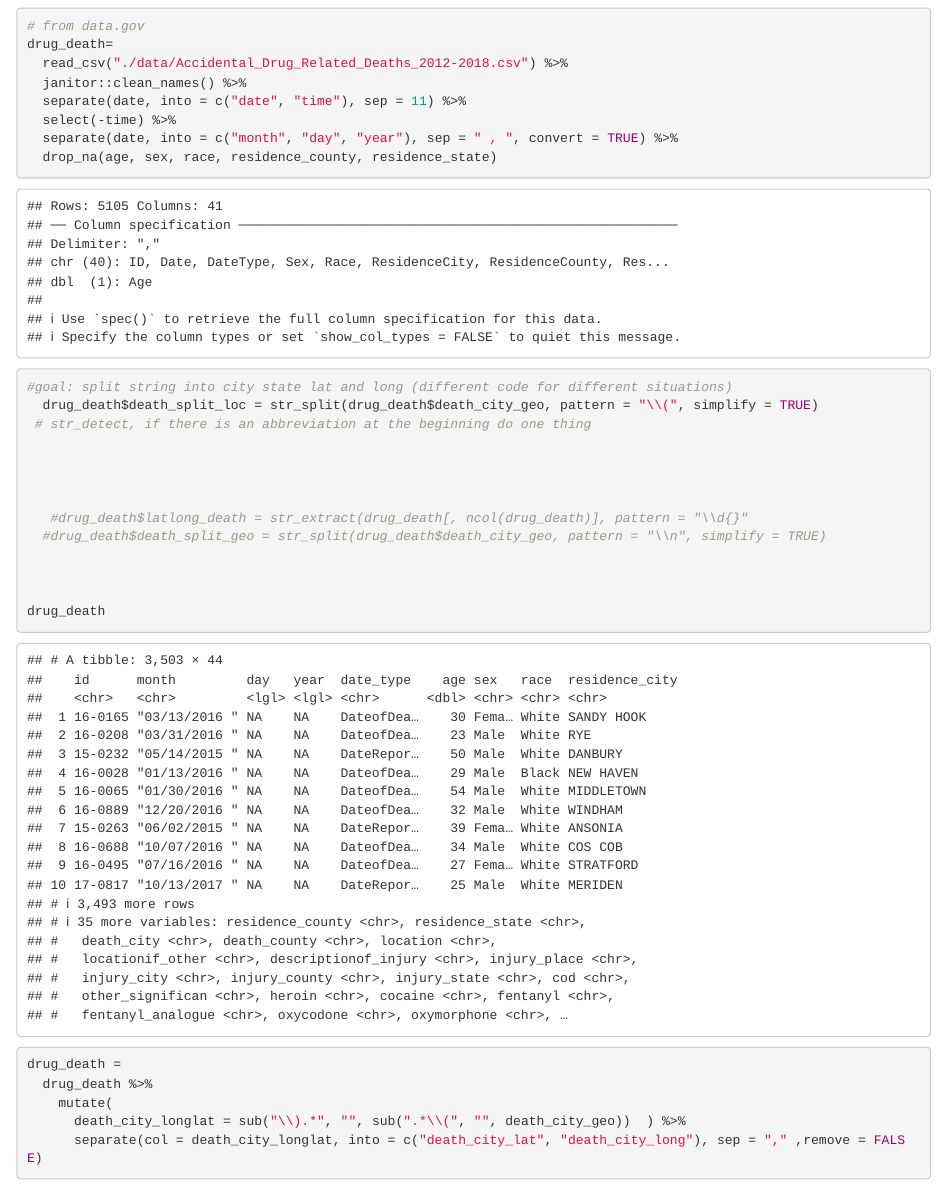
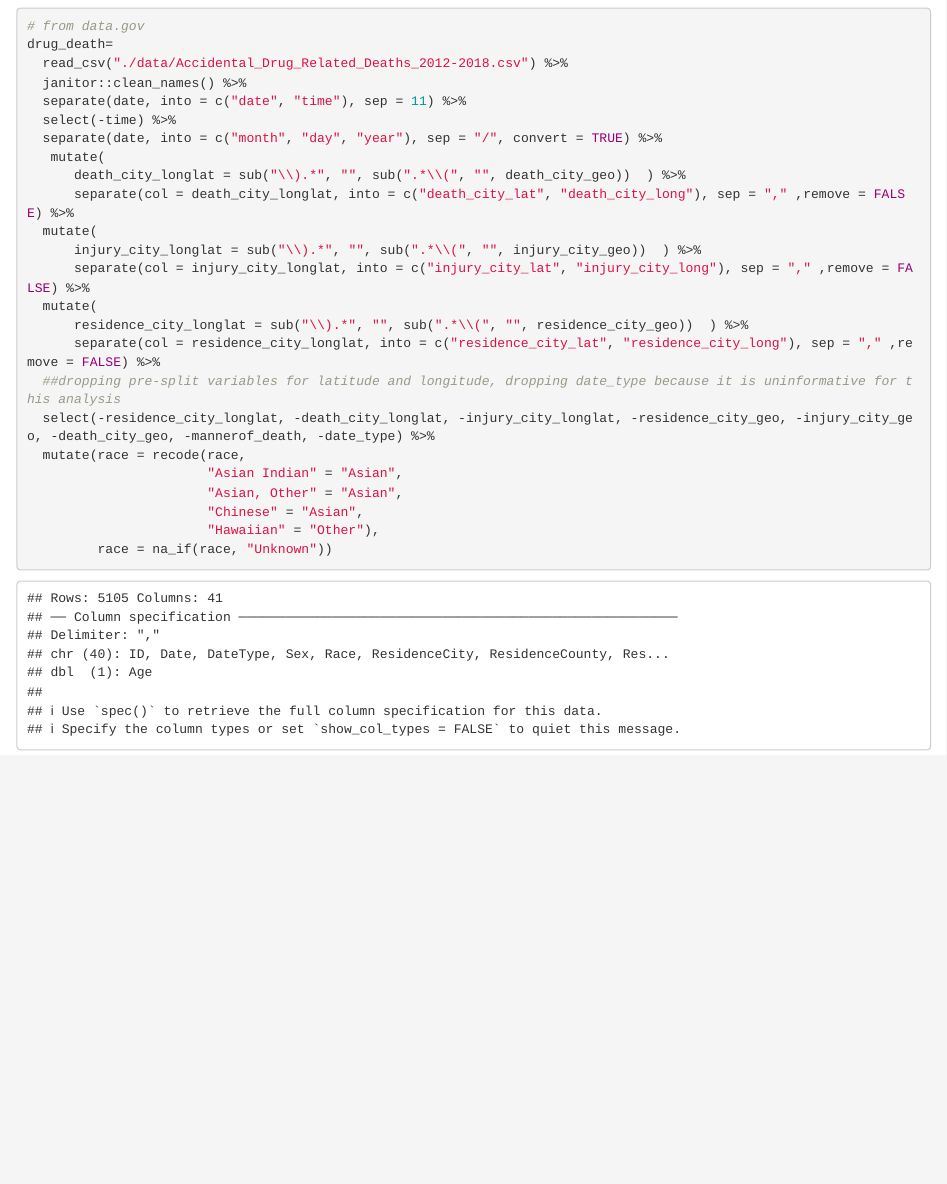
Before and after one commit to connzhang/finalproject.io, an R Markdown document (explore data.Rmd): the page in a window 1100 px wide, from 120 px down. Rendered offline with R 4.5, knitr and Pandoc, with nearby package versions; column names are cleaned by a stand-in for the janitor package.

Commit message:
Tidying the dataset

````diff
--- a/explore data.Rmd
+++ b/explore data.Rmd
@@ -37,33 +37,23 @@ drug_death=
   janitor::clean_names() %>%
   separate(date, into = c("date", "time"), sep = 11) %>%
   select(-time) %>%
-  separate(date, into = c("month", "day", "year"), sep = " , ", convert = TRUE) %>%
-  drop_na(age, sex, race, residence_county, residence_state)
-
-#goal: split string into city state lat and long (different code for different situations)
-  drug_death$death_split_loc = str_split(drug_death$death_city_geo, pattern = "\\(", simplify = TRUE)
- # str_detect, if there is an abbreviation at the beginning do one thing
-
-
-
-
-   #drug_death$latlong_death = str_extract(drug_death[, ncol(drug_death)], pattern = "\\d{}"
-  #drug_death$death_split_geo = str_split(drug_death$death_city_geo, pattern = "\\n", simplify = TRUE)
-
-
-
-drug_death
-```
-
-
-
-
-```{r}
-drug_death =
-  drug_death %>%
-    mutate(
+  separate(date, into = c("month", "day", "year"), sep = "/", convert = TRUE) %>%
+   mutate(
       death_city_longlat = sub("\\).*", "", sub(".*\\(", "", death_city_geo))  ) %>%
-      separate(col = death_city_longlat, into = c("death_city_lat", "death_city_long"), sep = "," ,remove = FALSE)
-
+      separate(col = death_city_longlat, into = c("death_city_lat", "death_city_long"), sep = "," ,remove = FALSE) %>%
+  mutate(
+      injury_city_longlat = sub("\\).*", "", sub(".*\\(", "", injury_city_geo))  ) %>%
+      separate(col = injury_city_longlat, into = c("injury_city_lat", "injury_city_long"), sep = "," ,remove = FALSE) %>%
+  mutate(
+      residence_city_longlat = sub("\\).*", "", sub(".*\\(", "", residence_city_geo))  ) %>%
+      separate(col = residence_city_longlat, into = c("residence_city_lat", "residence_city_long"), sep = "," ,remove = FALSE) %>%
+  ##dropping pre-split variables for latitude and longitude, dropping date_type because it is uninformative for this analysis
+  select(-residence_city_longlat, -death_city_longlat, -injury_city_longlat, -residence_city_geo, -injury_city_geo, -death_city_geo, -mannerof_death, -date_type) %>%
+  mutate(race = recode(race,
+                       "Asian Indian" = "Asian",
+                       "Asian, Other" = "Asian",
+                       "Chinese" = "Asian",
+                       "Hawaiian" = "Other"),
+         race = na_if(race, "Unknown"))
 
 ```
````
Also changed, not shown: explore-data.html (added).
